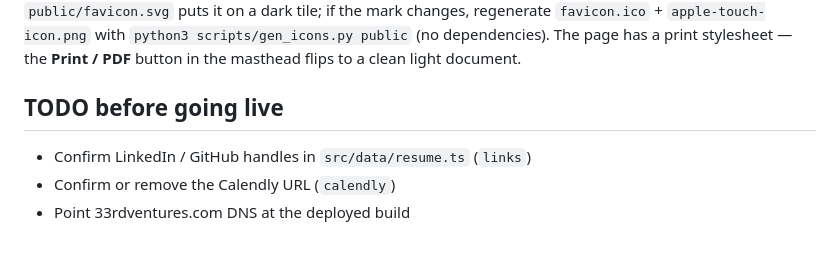
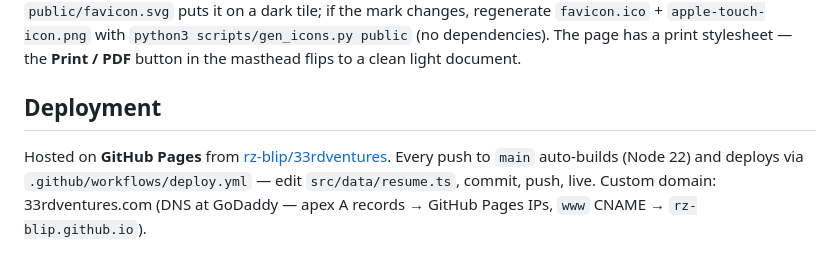
Before and after one commit to rz-blip/33rdventures, a Markdown page: README.md, the part around the change. GitHub-like rendering.

Commit message:
README: document Pages deployment
Co-Authored-By: Claude Fable 5 <noreply@anthropic.com>

```diff
--- a/README.md
+++ b/README.md
@@ -56,8 +56,10 @@ twin-blade italic "33" (auto-marque style) — `public/badge.svg` is the marque,
 `python3 scripts/gen_icons.py public` (no dependencies). The page has a print stylesheet — the
 **Print / PDF** button in the masthead flips to a clean light document.
 
-## TODO before going live
+## Deployment
 
-- Confirm LinkedIn / GitHub handles in `src/data/resume.ts` (`links`)
-- Confirm or remove the Calendly URL (`calendly`)
-- Point 33rdventures.com DNS at the deployed build
+Hosted on **GitHub Pages** from [rz-blip/33rdventures](https://github.com/rz-blip/33rdventures).
+Every push to `main` auto-builds (Node 22) and deploys via
+`.github/workflows/deploy.yml` — edit `src/data/resume.ts`, commit, push, live.
+Custom domain: 33rdventures.com (DNS at GoDaddy — apex A records → GitHub
+Pages IPs, `www` CNAME → `rz-blip.github.io`).
```
